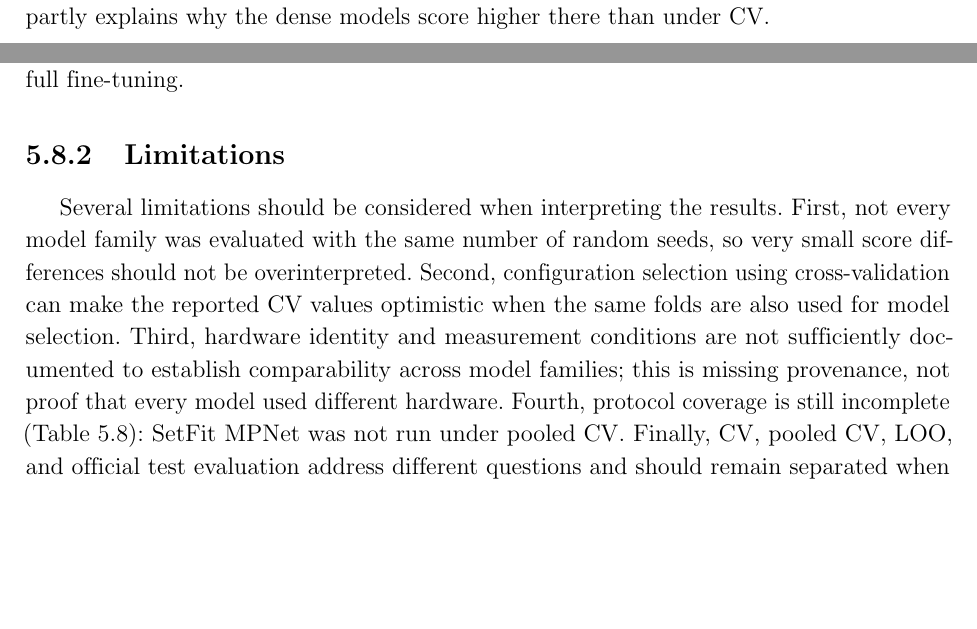
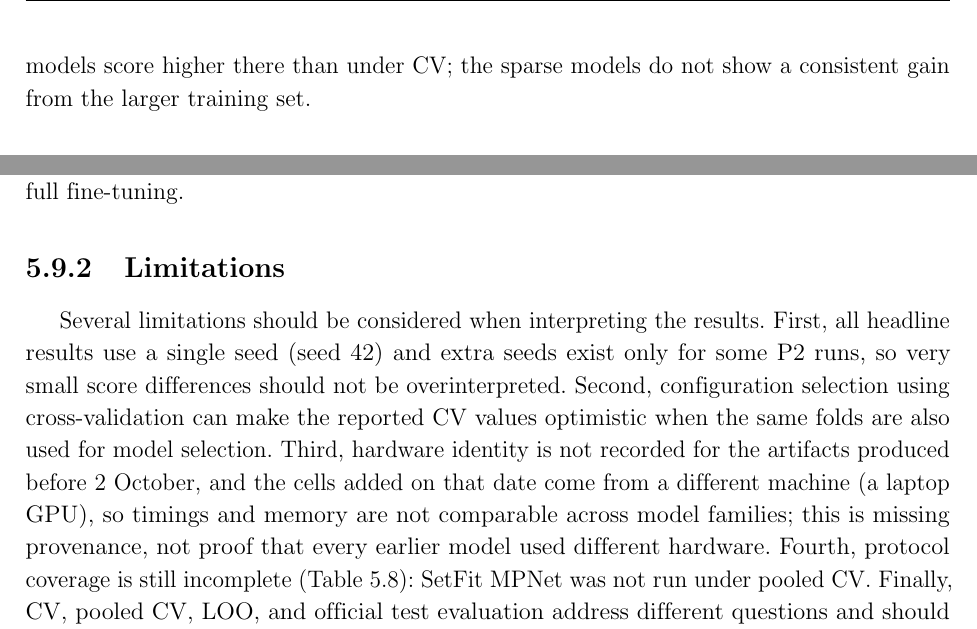
Before and after one commit to kiet21042003/nlbse24-issue-classification, a LaTeX document (reports/latex/main.tex, which reads reports/latex/section/result.tex): two parts of pages 24 and 27 of 30 before the commit and two parts of pages 25 and 27 of 30 after it, joined at a grey line, cut at the place of the change, the shorter picture padded with empty space. Compiled offline with pdfLaTeX.

Commit message:
Report review: number the all-protocol results section and tighten claims
Fix wording that overstated dense-model gains, update seed and hardware limitations, document the matrix generator.

```diff
--- a/reports/latex/section/result.tex
+++ b/reports/latex/section/result.tex
@@ -198,7 +198,7 @@ Table~\ref{tab:protocol-matrix} reports every frozen configuration under each pr
 
 \paragraph{Provenance.} The CV artifacts of every model, the pooled-CV artifacts of RoBERTa and the original P2 artifacts (including their official and LOO runs) were produced by their owners. The remaining cells were run on 2 October on a single laptop (NVIDIA RTX 3050 with 6~GB of memory), recorded in the artifacts as hardware group \texttt{kiet-laptop-rtx3050-6gb}: Logistic Regression official and pooled CV, pooled CV of the P2 models, RoBERTa official and LOO, SetFit MPNet official and LOO, and SetFit MiniLM official, LOO and pooled CV. The configurations are the frozen ones used for CV, with no change; the official test split was used once per configuration and never for configuration choices. All new artifacts passed schema validation, their metrics were recomputed from the stored predictions, and their train/test fingerprints match the existing splits. GPU training is not bit-for-bit reproducible, so small differences from a re-run are expected, and timings measured on different machines are not comparable.
 
-\paragraph{Official test.} Under the official split, RoBERTa full fine-tuning and SetFit MPNet both reach 0.8033 (SetFit MiniLM 0.7972, RoBERTa LoRA 0.7937), against 0.7591 for the best sparse model (word-and-character LinearSVC) and 0.7495 for Logistic Regression. The dense advantage is therefore about 0.04 to 0.05 on the official split, larger than under repository-specific CV (0.0317 for MPNet over Logistic Regression). The two best dense scores differ only in the sixth decimal place, so no ordering between them is claimed. The official split trains on all 300 training issues of a repository, 25\% more than a CV fold, which partly explains why the dense models score higher there than under CV.
+\paragraph{Official test.} Under the official split, RoBERTa full fine-tuning and SetFit MPNet both reach 0.8033 (SetFit MiniLM 0.7972, RoBERTa LoRA 0.7937), against 0.7591 for the best sparse model (word-and-character LinearSVC) and 0.7495 for Logistic Regression. The best dense models therefore lead the best sparse model by about 0.04 and Logistic Regression by about 0.05 on the official split, a larger gap than under repository-specific CV (0.0317 for MPNet over Logistic Regression). The two best dense scores differ only in the sixth decimal place, so no ordering between them is claimed. The official split trains on all 300 training issues of a repository, 25\% more than a CV fold, which may partly explain why the dense models score higher there than under CV; the sparse models do not show a consistent gain from the larger training set.
 
 \paragraph{Leave-one-repository-out.} Transfer to an unseen repository is much harder for every model, but the dense models lose far less: RoBERTa LoRA reaches 0.6896, full fine-tuning 0.6867, SetFit MPNet 0.6854 and SetFit MiniLM 0.6684, against 0.6152 for the best sparse model (hashed SGD) and 0.5876 for Logistic Regression. Relative to repository-specific CV, the LOO scores fall by about 0.09 to 0.12 for the four dense models and by 0.09 to 0.22 for the sparse models (0.176 for Logistic Regression). Training data amount and composition also change under LOO, so this is not a pure domain-shift estimate.
 
@@ -241,4 +241,4 @@ Pretrained dense representations provide strong results under repository-specifi
 A practical conclusion from these results is that model choice should depend on the deployment setting. Sparse models remain attractive when simplicity, fast training, and low computational requirements are priorities and the target repository is represented in the training data. When transfer to a new repository matters, or when the highest accuracy is required, the dense pretrained models provide a clear advantage in this project, and parameter-efficient and sentence-embedding approaches offer alternatives to conventional full fine-tuning.
 
 \subsection{Limitations}
-Several limitations should be considered when interpreting the results. First, not every model family was evaluated with the same number of random seeds, so very small score differences should not be overinterpreted. Second, configuration selection using cross-validation can make the reported CV values optimistic when the same folds are also used for model selection. Third, hardware identity and measurement conditions are not sufficiently documented to establish comparability across model families; this is missing provenance, not proof that every model used different hardware. Fourth, protocol coverage is still incomplete (Table~\ref{tab:protocol-matrix}): SetFit MPNet was not run under pooled CV. Finally, CV, pooled CV, LOO, and official test evaluation address different questions and should remain separated when conclusions are drawn from their scores.
+Several limitations should be considered when interpreting the results. First, all headline results use a single seed (seed 42) and extra seeds exist only for some P2 runs, so very small score differences should not be overinterpreted. Second, configuration selection using cross-validation can make the reported CV values optimistic when the same folds are also used for model selection. Third, hardware identity is not recorded for the artifacts produced before 2 October, and the cells added on that date come from a different machine (a laptop GPU), so timings and memory are not comparable across model families; this is missing provenance, not proof that every earlier model used different hardware. Fourth, protocol coverage is still incomplete (Table~\ref{tab:protocol-matrix}): SetFit MPNet was not run under pooled CV. Finally, CV, pooled CV, LOO, and official test evaluation address different questions and should remain separated when conclusions are drawn from their scores.
```
Also changed, not shown: presentation/Seminar_2_Report.pdf, reports/latex/README.md, reports/latex/section/result.tex (4 more changed lines).
